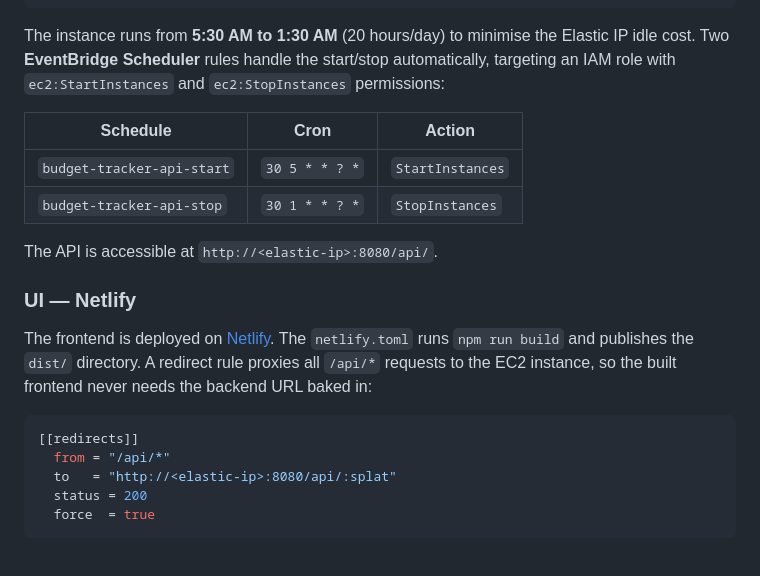
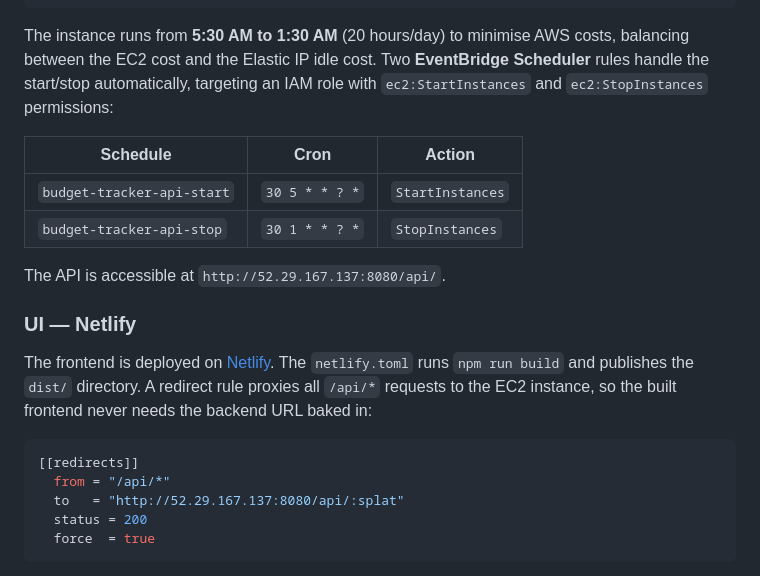
Before and after one commit to danibudo/budget-tracker, a Markdown page: README.md, the part around one of its changes. Drawn GitHub-style.

Commit message:
Update README.md - replace placeholders

````diff
--- a/README.md
+++ b/README.md
@@ -173,14 +173,14 @@ docker run -d \
   <dockerhub-username>/budget-tracker-api
 ```
 
-The instance runs from **5:30 AM to 1:30 AM** (20 hours/day) to minimise the Elastic IP idle cost. Two **EventBridge Scheduler** rules handle the start/stop automatically, targeting an IAM role with `ec2:StartInstances` and `ec2:StopInstances` permissions:
+The instance runs from **5:30 AM to 1:30 AM** (20 hours/day) to minimise AWS costs, balancing between the EC2 cost and the Elastic IP idle cost. Two **EventBridge Scheduler** rules handle the start/stop automatically, targeting an IAM role with `ec2:StartInstances` and `ec2:StopInstances` permissions:
 
 | Schedule | Cron | Action |
 |---|---|---|
 | `budget-tracker-api-start` | `30 5 * * ? *` | `StartInstances` |
 | `budget-tracker-api-stop` | `30 1 * * ? *` | `StopInstances` |
 
-The API is accessible at `http://<elastic-ip>:8080/api/`.
+The API is accessible at `http://52.29.167.137:8080/api/`.
 
 ### UI — Netlify
 
@@ -189,7 +189,7 @@ The frontend is deployed on [Netlify](https://netlify.com). The `netlify.toml` r
 ```toml
 [[redirects]]
   from = "/api/*"
-  to   = "http://<elastic-ip>:8080/api/:splat"
+  to   = "http://52.29.167.137:8080/api/:splat"
   status = 200
   force  = true
 ```
````
Also changed, not shown: other parts of README.md (+2 -2 lines).
